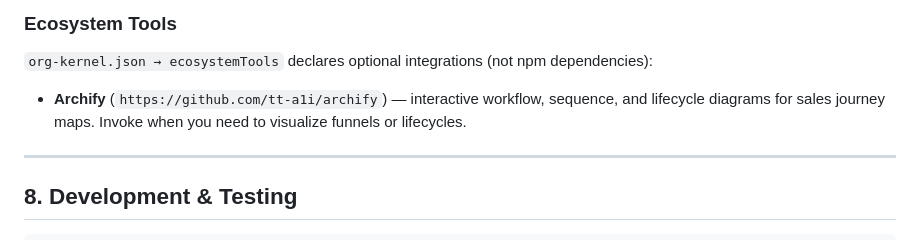
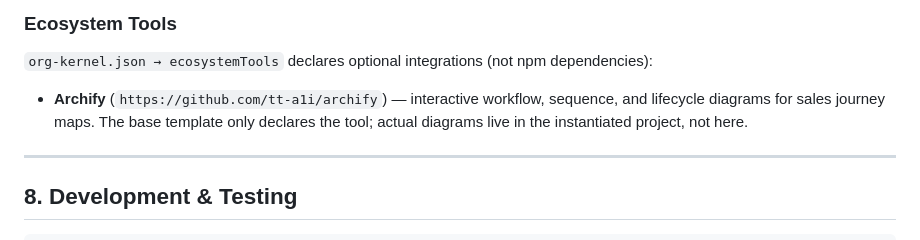
Before and after one commit to CarlosLeonCode/clc-copilot-brain, a Markdown page: README.md, the part around the change. Rendered like a GitHub page.

Commit message:
docs: clarify Archify diagrams belong to instantiated projects, not base template

```diff
--- a/README.md
+++ b/README.md
@@ -177,7 +177,7 @@ Operational governance playbooks are provided under `playbooks/`:
 
 `org-kernel.json → ecosystemTools` declares optional integrations (not npm dependencies):
 
-- **Archify** (`https://github.com/tt-a1i/archify`) — interactive workflow, sequence, and lifecycle diagrams for sales journey maps. Invoke when you need to visualize funnels or lifecycles.
+- **Archify** (`https://github.com/tt-a1i/archify`) — interactive workflow, sequence, and lifecycle diagrams for sales journey maps. The base template only declares the tool; actual diagrams live in the instantiated project, not here.
 
 ---
 
```
